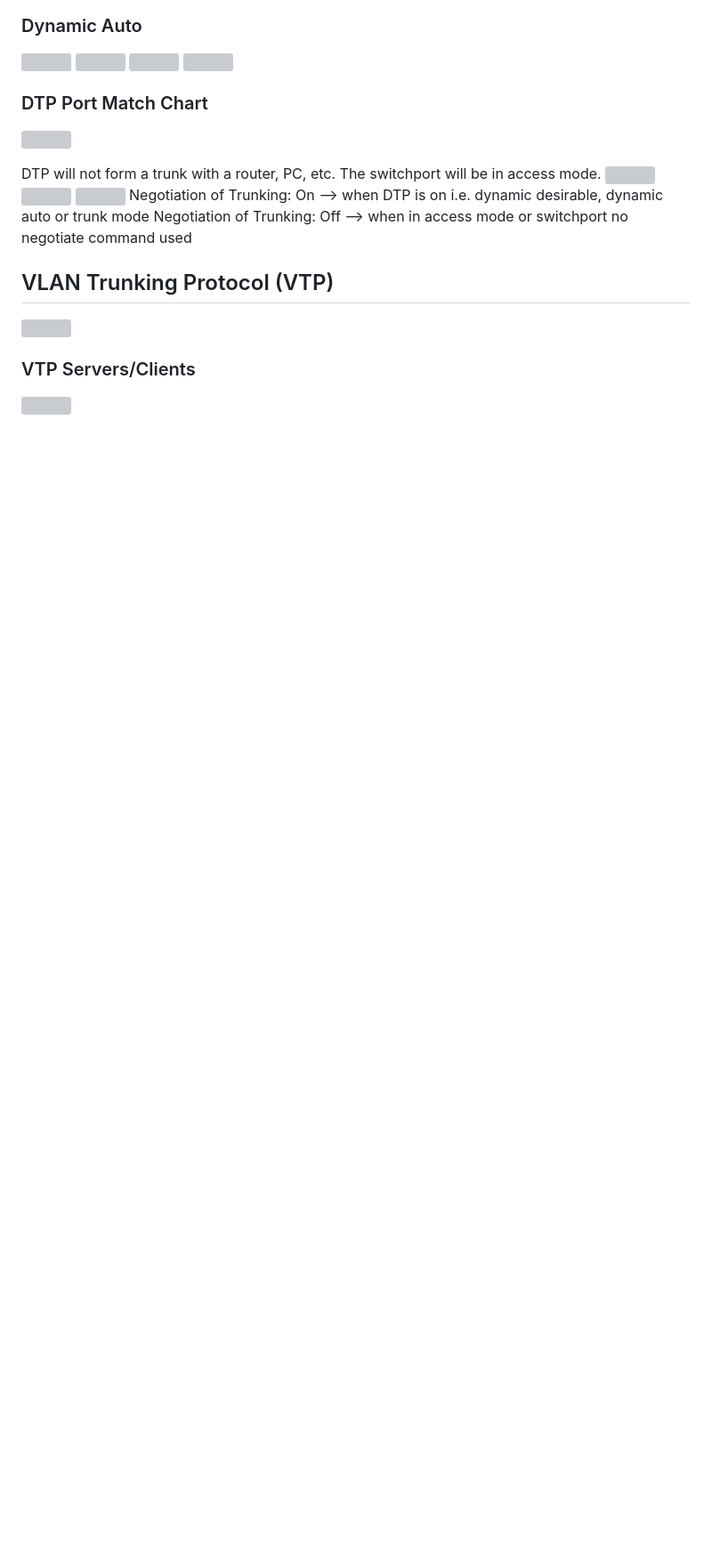
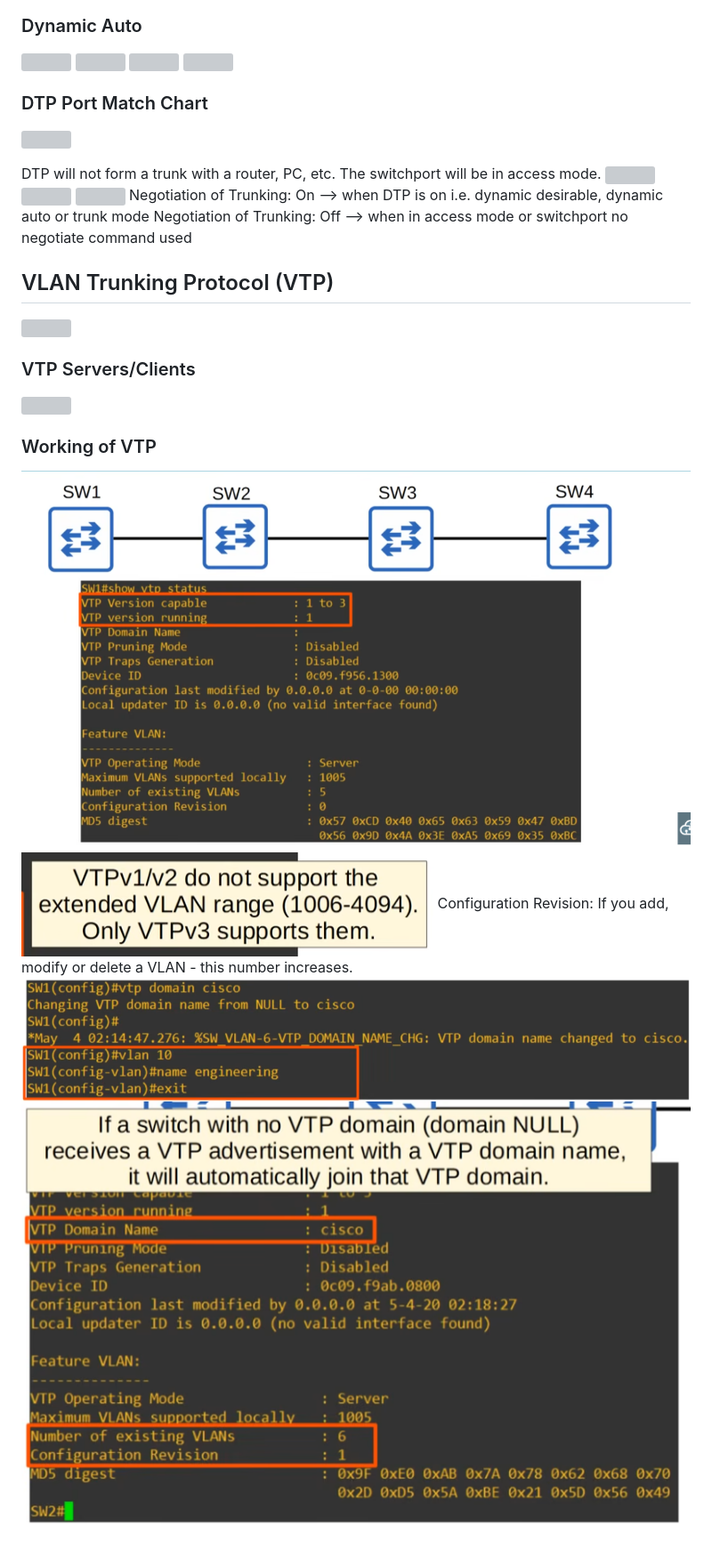
Before and after one commit to PaarthPandey10/notes, a Markdown page: ccna/day-19.md, the part around the change. Shown at 89% size. Rendered like a GitHub page; pictures changed too: ccna/images/Pasted image 20260326115520.png (added), ccna/images/Pasted image 20260326115529.png (added), ccna/images/Pasted image 20260326115719.png (added); blank space fills up the shorter version; grey boxes are pictures that could not be loaded.

Commit message:
vault backup: 2026-03-26 12:13:06

```diff
--- a/ccna/day-19.md
+++ b/ccna/day-19.md
@@ -32,3 +32,9 @@ Negotiation of Trunking: Off --> when in access mode or switchport no negotiate
 ![](images/Pasted%20image%2020260326113213.png)
 ### VTP Servers/Clients
 ![](images/Pasted%20image%2020260326113336.png)
+
+### Working of VTP
+![](images/Pasted%20image%2020260326115520.png)![](images/Pasted%20image%2020260326115529.png)
+Configuration Revision: If you add, modify or delete a VLAN - this number increases.
+![](images/Pasted%20image%2020260326115719.png)
+![](images/Pasted%20image%2020260326115804.png)
```
Also changed, not shown: 1 other file.
